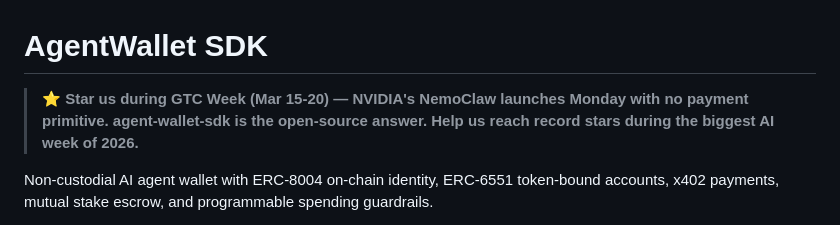
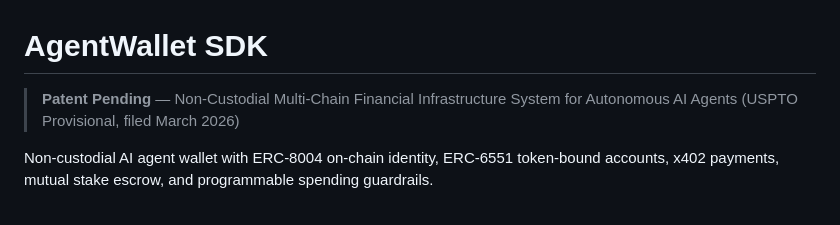
Before and after one commit to up2itnow0822/agent-wallet-sdk, a Markdown page: README.md, the part around the change. GitHub-like rendering.

Commit message:
docs: add Patent Pending notice — USPTO provisional filed March 2026

```diff
--- a/README.md
+++ b/README.md
@@ -1,6 +1,6 @@
 # AgentWallet SDK
 
-> **⭐ Star us during GTC Week (Mar 15-20) — NVIDIA's NemoClaw launches Monday with no payment primitive. agent-wallet-sdk is the open-source answer. Help us reach record stars during the biggest AI week of 2026.**
+> **Patent Pending** — Non-Custodial Multi-Chain Financial Infrastructure System for Autonomous AI Agents (USPTO Provisional, filed March 2026)
 
 Non-custodial AI agent wallet with ERC-8004 on-chain identity, ERC-6551 token-bound accounts, x402 payments, mutual stake escrow, and programmable spending guardrails.
 
```
